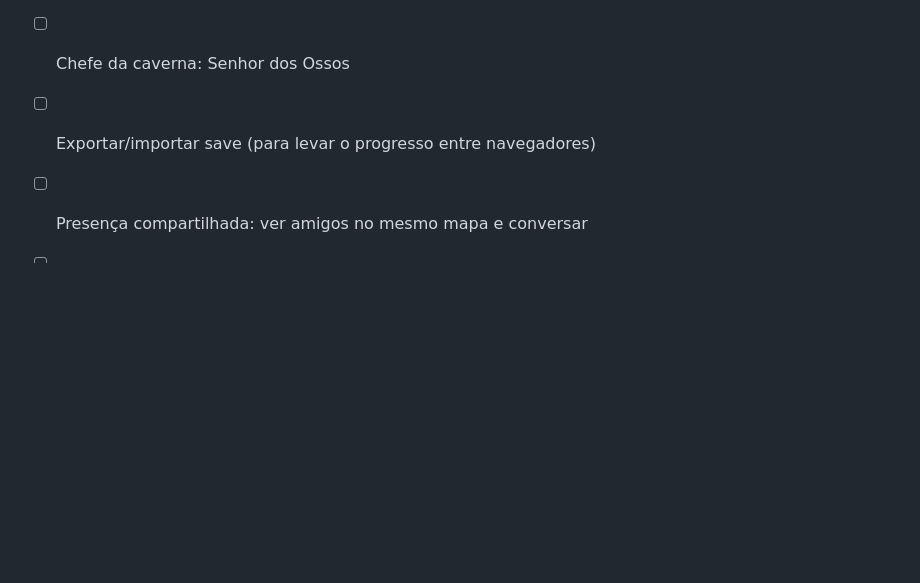
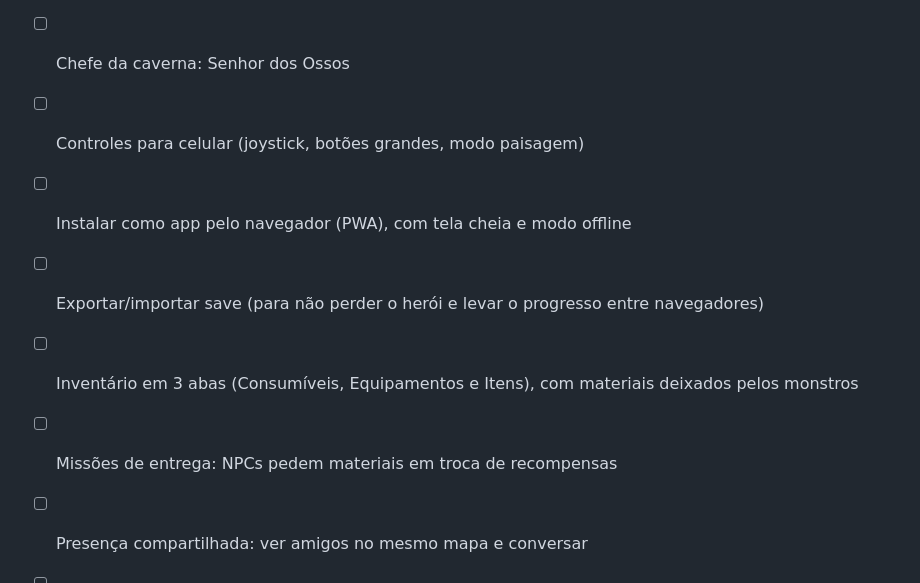
Before and after one commit to adrianpastore/ecos-de-valdoria, a Markdown page: README.md, the part around the change. Rendered like a GitHub page; blank space fills up the shorter version.

```diff
--- a/README.md
+++ b/README.md
@@ -63,6 +63,10 @@ Para adicionar um sistema novo, crie um arquivo com número entre 10 e 99 e incl
 - [x] Caverna de Pinheiral: três andares escuros em corredores
 - [x] Monstros da caverna: morcegos em bando, esqueletos arqueiros e zumbis mineiros
 - [ ] Chefe da caverna: Senhor dos Ossos
-- [ ] Exportar/importar save (para levar o progresso entre navegadores)
+- [ ] Controles para celular (joystick, botões grandes, modo paisagem)
+- [ ] Instalar como app pelo navegador (PWA), com tela cheia e modo offline
+- [ ] Exportar/importar save (para não perder o herói e levar o progresso entre navegadores)
+- [ ] Inventário em 3 abas (Consumíveis, Equipamentos e Itens), com materiais deixados pelos monstros
+- [ ] Missões de entrega: NPCs pedem materiais em troca de recompensas
 - [ ] Presença compartilhada: ver amigos no mesmo mapa e conversar
 - [ ] Multiplayer com servidor: grupo, loot compartilhado e contas
```
Also changed, not shown: CLAUDE.md (+26 -4 lines).
